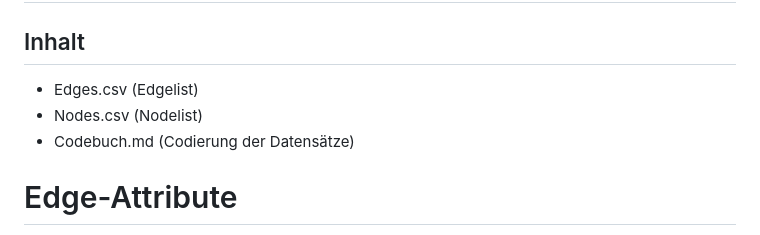
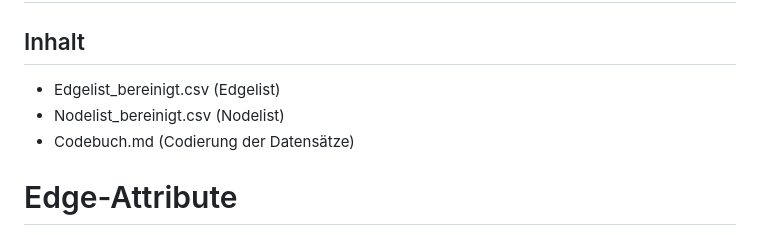
Before and after one commit to EmilySeemann/TheVoice, a Markdown page: Codebuch.md, the part around the change. GitHub-like rendering.

```diff
--- a/Codebuch.md
+++ b/Codebuch.md
@@ -3,8 +3,8 @@
 ## Welche Verbindungen bestehen zwischen den FinalistInnen und anderen KünstlerInnen, ProduzentInnen, SongwriterInnen, Labels und/oder anderen Shows?
 
 ## Inhalt
-- Edges.csv (Edgelist)
-- Nodes.csv (Nodelist)
+- Edgelist_bereinigt.csv (Edgelist)
+- Nodelist_bereinigt.csv (Nodelist)
 - Codebuch.md (Codierung der Datensätze)
 
 # Edge-Attribute
```
